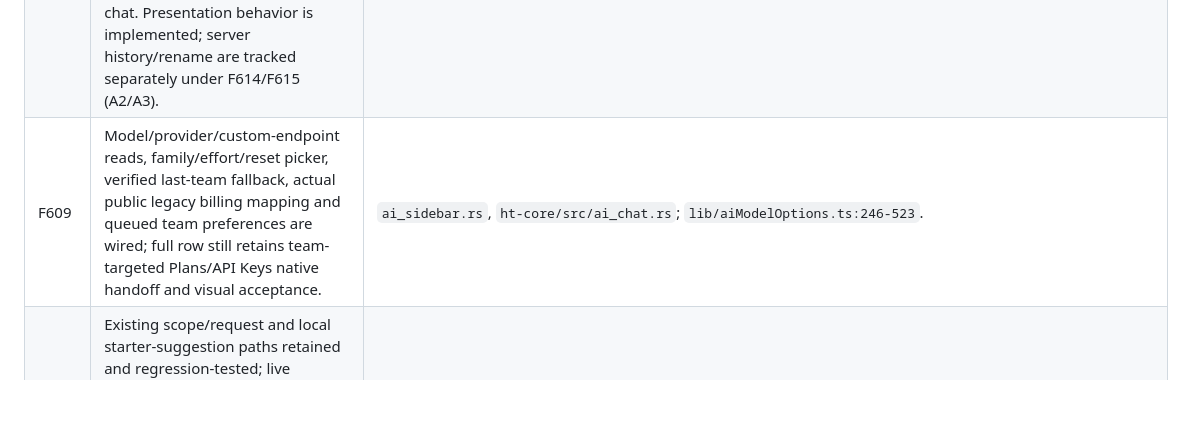
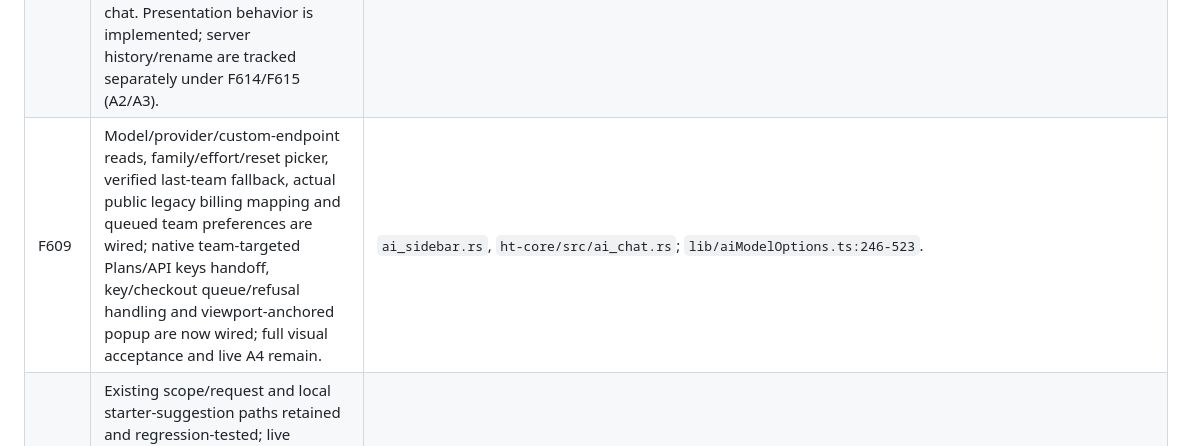
Before and after one commit to hypertask-ai/hypertask-desktop, a Markdown page: docs/ai-parity.md, the part around the change. Rendered like a GitHub page; blank space fills up the shorter version.

```diff
--- a/docs/ai-parity.md
+++ b/docs/ai-parity.md
@@ -42,7 +42,7 @@ MCP token, and switching token exchange alone does not unlock cookie history.
 | F228 | Fullscreen command opens the existing conversation without changing the workspace return target. Fullscreen server history rail is A2, not claimed. | `ai_workspace.rs`; `components/commandDispatcher.ts:742-749`, `lib/aiChatDisplayMode.ts:14-27`, `app/chat/Chat.tsx:493-500,646-683`. |
 | F606 | Implemented resize edge, persisted width, 340px minimum, min(900, floor(viewport × .85)) maximum. | `ai_presentation.rs`; `lib/configs/style.config.ts:1-15`, `components/AI_CHAT/AiChatSidebarResizeHandle.tsx:29-56`. |
 | F608 | Local sidebar/floating/fullscreen transitions preserve conversation/draft, fullscreen uses the web's 48px header/800px content column and exits to its prior presentation; close suppresses automatic reopening, floating minimize preserves the chat. Presentation behavior is implemented; server history/rename are tracked separately under F614/F615 (A2/A3). | `ai_workspace.rs`, `ai_sidebar.rs`; `components/AI_CHAT/ChatHeader.tsx:455-515,582-601`, `components/AI_CHAT/ChatWindow.tsx:16-52`, `components/AI_CHAT/AI_Chat_Layout.tsx:126-133`. |
-| F609 | Model/provider/custom-endpoint reads, family/effort/reset picker, verified last-team fallback, actual public legacy billing mapping and queued team preferences are wired; full row still retains team-targeted Plans/API Keys native handoff and visual acceptance. | `ai_sidebar.rs`, `ht-core/src/ai_chat.rs`; `lib/aiModelOptions.ts:246-523`. |
+| F609 | Model/provider/custom-endpoint reads, family/effort/reset picker, verified last-team fallback, actual public legacy billing mapping and queued team preferences are wired; native team-targeted Plans/API keys handoff, key/checkout queue/refusal handling and viewport-anchored popup are now wired; full visual acceptance and live A4 remain. | `ai_sidebar.rs`, `ht-core/src/ai_chat.rs`; `lib/aiModelOptions.ts:246-523`. |
 | F610, F616 | Existing scope/request and local starter-suggestion paths retained and regression-tested; live requests remain A1. Generated task suggestions use cookie-only `POST /api/ai/task-questions`, `getSessionUser` (`app/api/ai/task-questions/route.ts:60`). | `Scope::load`, `ht-core/src/ai_chat.rs`; `hooks/MultiPages/AIChat/aiChatSend.ts:159-194`, `components/AI_CHAT/WelcomeScreen.tsx:24-72`. |
 | F611, F612 | Native grouped/recent scope, flag-gated ticket scope and full entity search now wired; live requests remain A5. See the follow-up for mocked refusal and exact payload evidence. | `components/AI_CHAT/AI_Tiptap_Container.tsx:540-685`. |
 | F613 | End-to-end attachments/screenshot delivery blocked A1; no decorative attachment button added. | `hooks/MultiPages/AIChat/aiChatSend.ts:100-151,189-193`. |
```
Also changed, not shown: docs/prewire-followup.md (+44 -12 lines).
